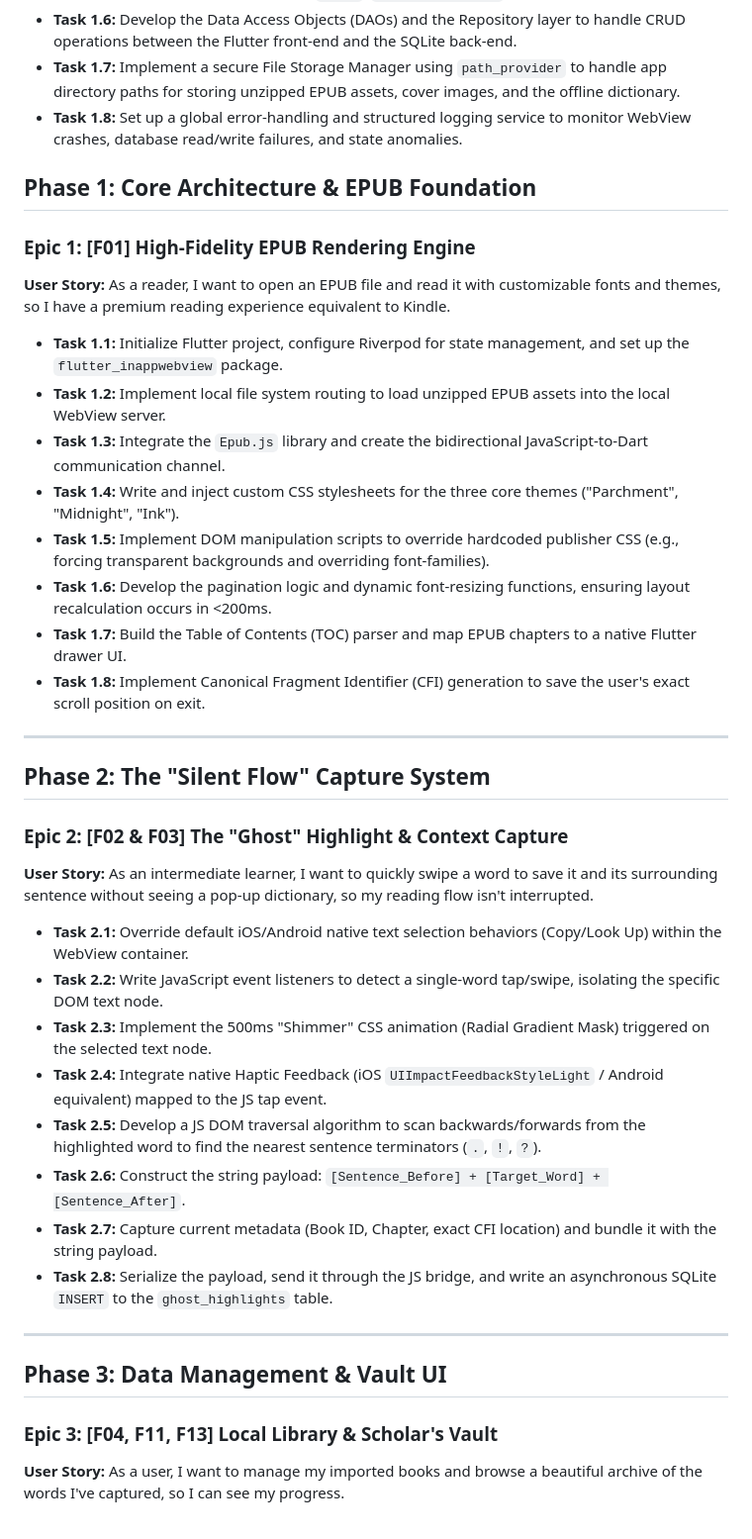
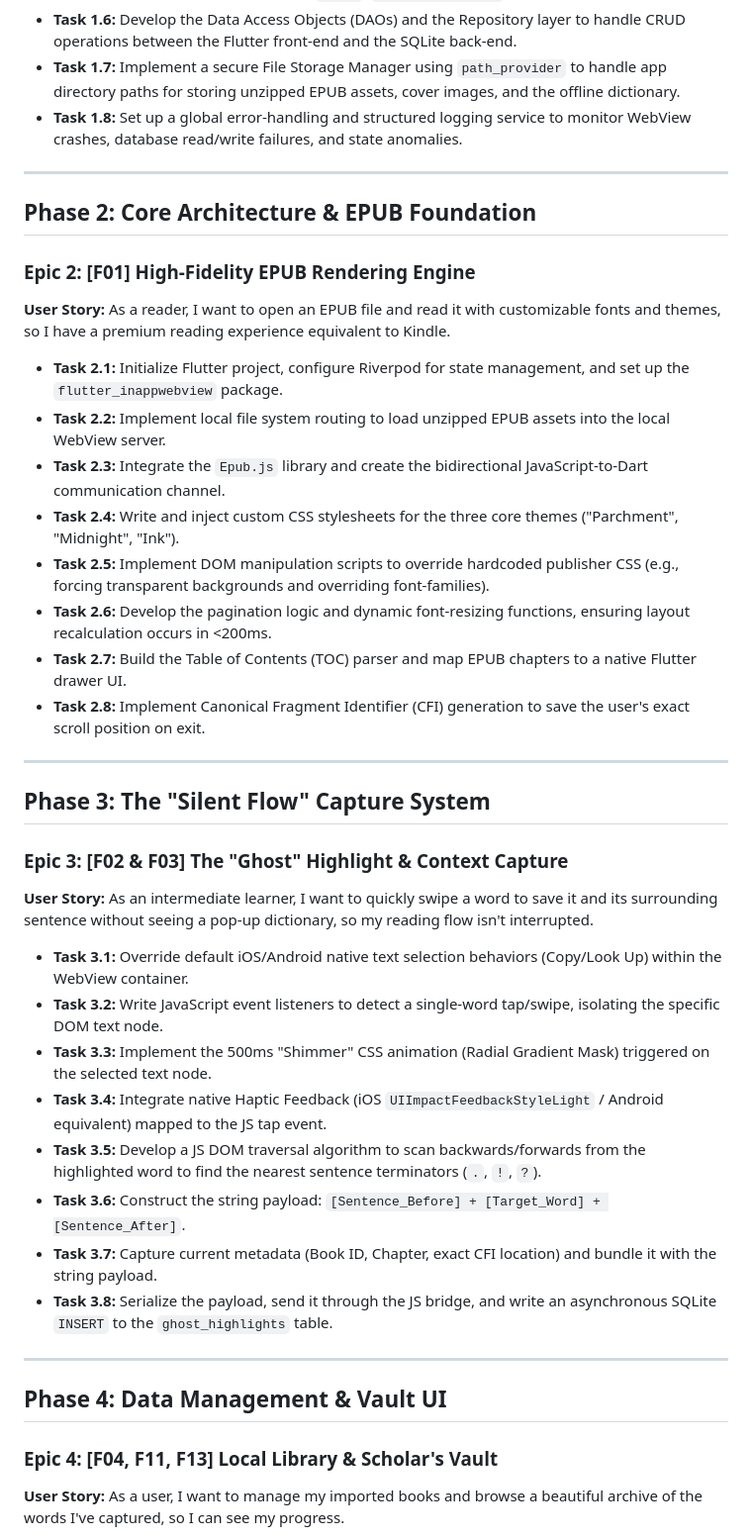
Before and after one commit to Belle-Rivers/RiverReader, a Markdown page: Plan.md, the part around one of its changes. Shown at 99% size. Rendered like a GitHub page.

```diff
--- a/Plan.md
+++ b/Plan.md
@@ -20,42 +20,42 @@
 *   **Task 1.7:** Implement a secure File Storage Manager using `path_provider` to handle app directory paths for storing unzipped EPUB assets, cover images, and the offline dictionary.
 *   **Task 1.8:** Set up a global error-handling and structured logging service to monitor WebView crashes, database read/write failures, and state anomalies.
 
+---
 
+## Phase 2: Core Architecture & EPUB Foundation
 
-## Phase 1: Core Architecture & EPUB Foundation
-
-### Epic 1: [F01] High-Fidelity EPUB Rendering Engine
+### Epic 2: [F01] High-Fidelity EPUB Rendering Engine
 **User Story:** As a reader, I want to open an EPUB file and read it with customizable fonts and themes, so I have a premium reading experience equivalent to Kindle.
 
-*   **Task 1.1:** Initialize Flutter project, configure Riverpod for state management, and set up the `flutter_inappwebview` package.
-*   **Task 1.2:** Implement local file system routing to load unzipped EPUB assets into the local WebView server.
-*   **Task 1.3:** Integrate the `Epub.js` library and create the bidirectional JavaScript-to-Dart communication channel.
-*   **Task 1.4:** Write and inject custom CSS stylesheets for the three core themes ("Parchment", "Midnight", "Ink").
-*   **Task 1.5:** Implement DOM manipulation scripts to override hardcoded publisher CSS (e.g., forcing transparent backgrounds and overriding font-families).
-*   **Task 1.6:** Develop the pagination logic and dynamic font-resizing functions, ensuring layout recalculation occurs in <200ms.
-*   **Task 1.7:** Build the Table of Contents (TOC) parser and map EPUB chapters to a native Flutter drawer UI.
-*   **Task 1.8:** Implement Canonical Fragment Identifier (CFI) generation to save the user's exact scroll position on exit.
+*   **Task 2.1:** Initialize Flutter project, configure Riverpod for state management, and set up the `flutter_inappwebview` package.
+*   **Task 2.2:** Implement local file system routing to load unzipped EPUB assets into the local WebView server.
+*   **Task 2.3:** Integrate the `Epub.js` library and create the bidirectional JavaScript-to-Dart communication channel.
+*   **Task 2.4:** Write and inject custom CSS stylesheets for the three core themes ("Parchment", "Midnight", "Ink").
+*   **Task 2.5:** Implement DOM manipulation scripts to override hardcoded publisher CSS (e.g., forcing transparent backgrounds and overriding font-families).
+*   **Task 2.6:** Develop the pagination logic and dynamic font-resizing functions, ensuring layout recalculation occurs in <200ms.
+*   **Task 2.7:** Build the Table of Contents (TOC) parser and map EPUB chapters to a native Flutter drawer UI.
+*   **Task 2.8:** Implement Canonical Fragment Identifier (CFI) generation to save the user's exact scroll position on exit.
 
 ---
 
-## Phase 2: The "Silent Flow" Capture System
+## Phase 3: The "Silent Flow" Capture System
 
-### Epic 2: [F02 & F03] The "Ghost" Highlight & Context Capture
+### Epic 3: [F02 & F03] The "Ghost" Highlight & Context Capture
 **User Story:** As an intermediate learner, I want to quickly swipe a word to save it and its surrounding sentence without seeing a pop-up dictionary, so my reading flow isn't interrupted.
 
-*   **Task 2.1:** Override default iOS/Android native text selection behaviors (Copy/Look Up) within the WebView container.
-*   **Task 2.2:** Write JavaScript event listeners to detect a single-word tap/swipe, isolating the specific DOM text node.
-*   **Task 2.3:** Implement the 500ms "Shimmer" CSS animation (Radial Gradient Mask) triggered on the selected text node.
-*   **Task 2.4:** Integrate native Haptic Feedback (iOS `UIImpactFeedbackStyleLight` / Android equivalent) mapped to the JS tap event.
-*   **Task 2.5:** Develop a JS DOM traversal algorithm to scan backwards/forwards from the highlighted word to find the nearest sentence terminators (`.`, `!`, `?`).
-*   **Task 2.6:** Construct the string payload: `[Sentence_Before] + [Target_Word] + [Sentence_After]`.
-*   **Task 2.7:** Capture current metadata (Book ID, Chapter, exact CFI location) and bundle it with the string payload.
-*   **Task 2.8:** Serialize the payload, send it through the JS bridge, and write an asynchronous SQLite `INSERT` to the `ghost_highlights` table.
+*   **Task 3.1:** Override default iOS/Android native text selection behaviors (Copy/Look Up) within the WebView container.
+*   **Task 3.2:** Write JavaScript event listeners to detect a single-word tap/swipe, isolating the specific DOM text node.
+*   **Task 3.3:** Implement the 500ms "Shimmer" CSS animation (Radial Gradient Mask) triggered on the selected text node.
+*   **Task 3.4:** Integrate native Haptic Feedback (iOS `UIImpactFeedbackStyleLight` / Android equivalent) mapped to the JS tap event.
+*   **Task 3.5:** Develop a JS DOM traversal algorithm to scan backwards/forwards from the highlighted word to find the nearest sentence terminators (`.`, `!`, `?`).
+*   **Task 3.6:** Construct the string payload: `[Sentence_Before] + [Target_Word] + [Sentence_After]`.
+*   **Task 3.7:** Capture current metadata (Book ID, Chapter, exact CFI location) and bundle it with the string payload.
+*   **Task 3.8:** Serialize the payload, send it through the JS bridge, and write an asynchronous SQLite `INSERT` to the `ghost_highlights` table.
 
 ---
 
-## Phase 3: Data Management & Vault UI
+## Phase 4: Data Management & Vault UI
 
-### Epic 3: [F04, F11, F13] Local Library & Scholar's Vault
+### Epic 4: [F04, F11, F13] Local Library & Scholar's Vault
 **User Story:** As a user, I want to manage my imported books and browse a beautiful archive of the words I've captured, so I can see my progress.
 
```
Also changed, not shown: other parts of Plan.md (+29 -28 lines).
